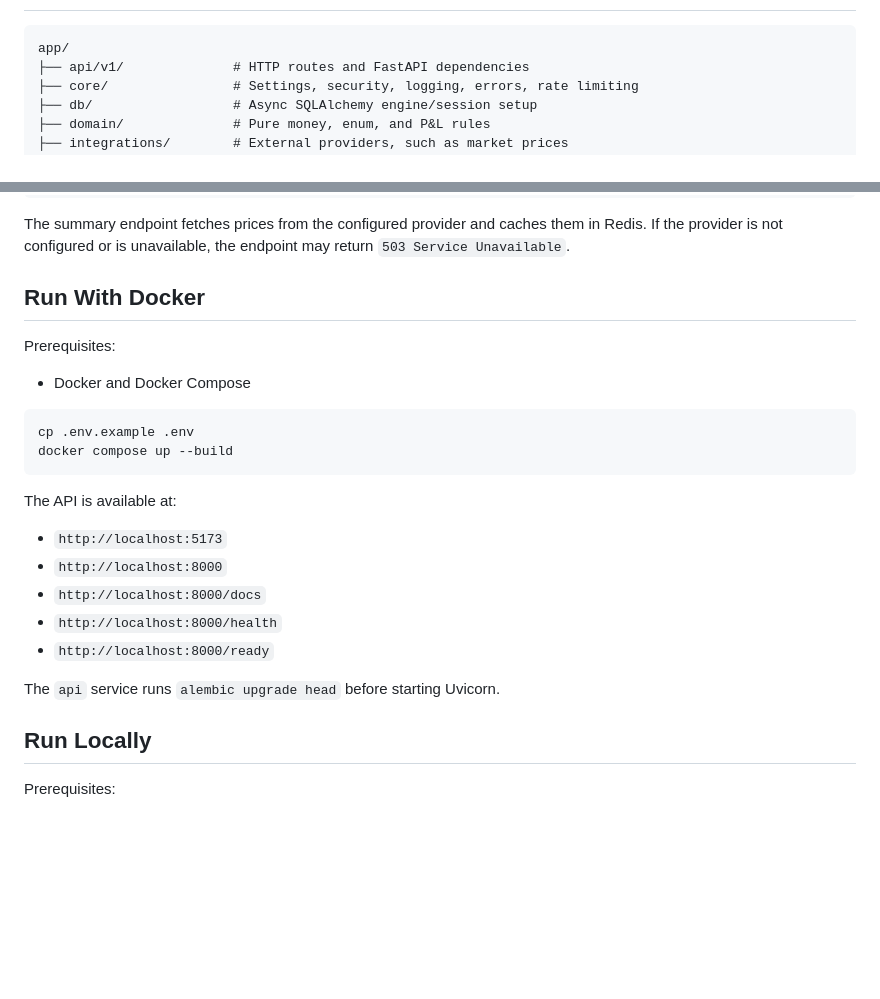
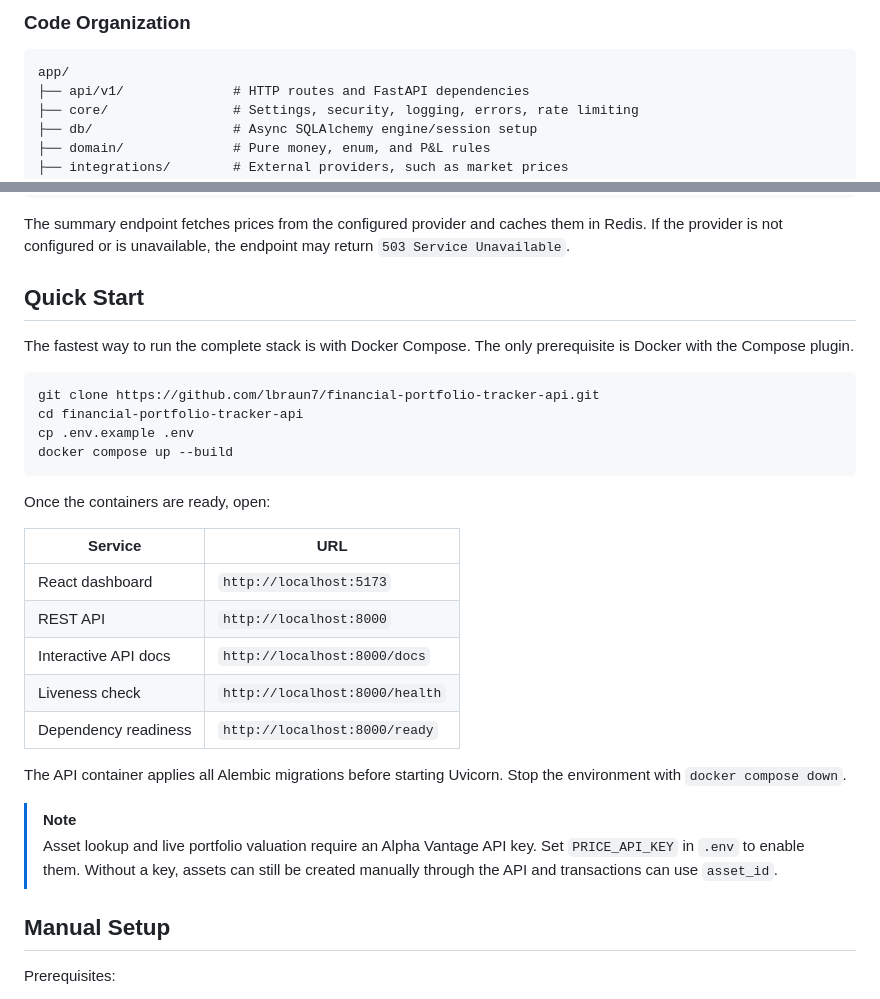
Before and after one commit to lbraun7/financial-portfolio-tracker-api, a Markdown page: README.md, 2 parts joined by grey strips. GitHub-like rendering; blank space fills up the shorter version.

````diff
--- a/README.md
+++ b/README.md
@@ -83,3 +114,5 @@ risk lives.
+### Code Organization
+
 ```text
 app/
 ├── api/v1/              # HTTP routes and FastAPI dependencies
@@ -238,28 +297,37 @@ The summary endpoint fetches prices from the configured provider and caches them
 in Redis. If the provider is not configured or is unavailable, the endpoint may
 return `503 Service Unavailable`.
 
-## Run With Docker
+## Quick Start
 
-Prerequisites:
-
-- Docker and Docker Compose
+The fastest way to run the complete stack is with Docker Compose. The only
+prerequisite is Docker with the Compose plugin.
 
 ```bash
+git clone https://github.com/lbraun7/financial-portfolio-tracker-api.git
+cd financial-portfolio-tracker-api
 cp .env.example .env
 docker compose up --build
 ```
 
-The API is available at:
+Once the containers are ready, open:
 
-- `http://localhost:5173`
-- `http://localhost:8000`
-- `http://localhost:8000/docs`
-- `http://localhost:8000/health`
-- `http://localhost:8000/ready`
+| Service | URL |
+| --- | --- |
+| React dashboard | `http://localhost:5173` |
+| REST API | `http://localhost:8000` |
+| Interactive API docs | `http://localhost:8000/docs` |
+| Liveness check | `http://localhost:8000/health` |
+| Dependency readiness | `http://localhost:8000/ready` |
 
-The `api` service runs `alembic upgrade head` before starting Uvicorn.
+The API container applies all Alembic migrations before starting Uvicorn. Stop
+the environment with `docker compose down`.
 
-## Run Locally
+> [!NOTE]
+> Asset lookup and live portfolio valuation require an Alpha Vantage API key.
+> Set `PRICE_API_KEY` in `.env` to enable them. Without a key, assets can still
+> be created manually through the API and transactions can use `asset_id`.
+
+## Manual Setup
 
 Prerequisites:
 
````
Also changed, not shown: other parts of README.md (+90 -24 lines), docs/images/dashboard.jpg (added), 2 other files.
